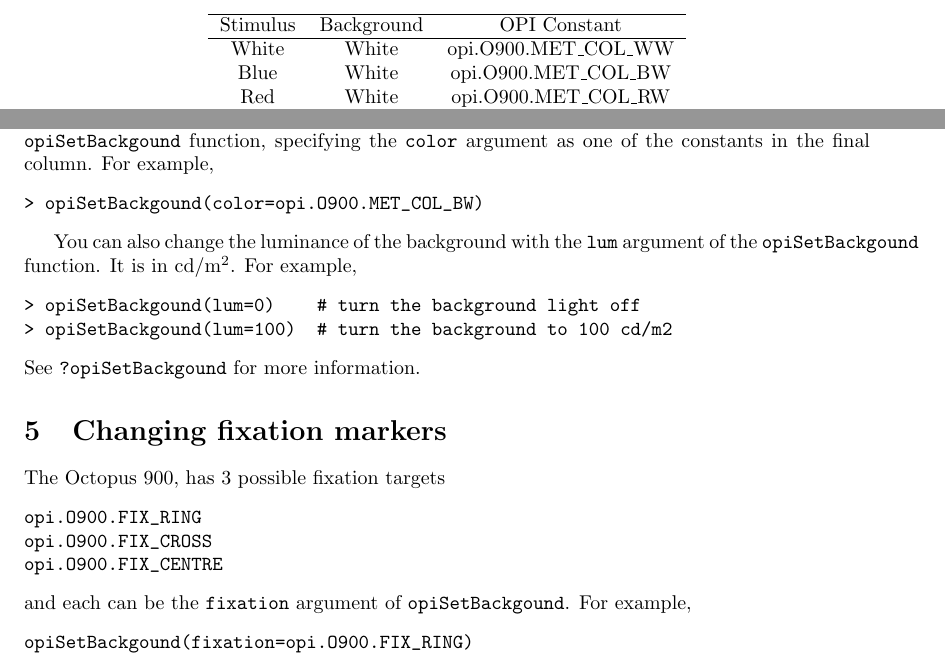
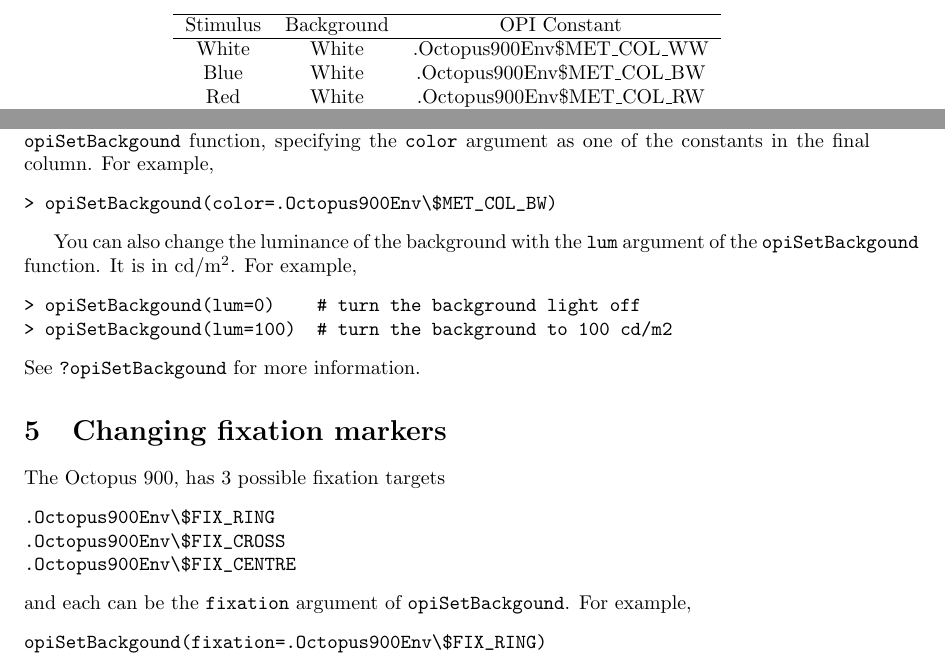
Before and after one commit to r-forge/opi, a LaTeX document (tutorial/tute1.tex): two parts of page 3 of 4, joined at a grey line, cut so that both start at the same text. Compiled offline with pdfLaTeX.

```diff
--- a/tutorial/tute1.tex
+++ b/tutorial/tute1.tex
@@ -2,7 +2,7 @@
 \usepackage{a4wide}
 
 \title{A beginners guide to the OPI in R}
-\date{July 2012}
+\date{February 2013}
 \author{Andrew Turpin aturpin@unimelb.edu.au}
 
 \begin{document}
@@ -184,7 +187,7 @@
 argument as one of the constants in the final column.
 For example,
 \begin{verbatim}
-> opiSetBackgound(color=opi.O900.MET_COL_BW)
+> opiSetBackgound(color=.Octopus900Env\$MET_COL_BW)
 \end{verbatim}
 
 \begin{table}
@@ -193,12 +196,12 @@
 \hline
 Stimulus & Background & OPI Constant \\
 \hline
-White    & White & opi.O900.MET\_COL\_WW \\
-Blue     & White & opi.O900.MET\_COL\_BW \\
-Red      & White & opi.O900.MET\_COL\_RW \\
-White    & Yellow & opi.O900.MET\_COL\_WY \\
-Blue     & Yellow & opi.O900.MET\_COL\_BY \\
-Red      & Yellow & opi.O900.MET\_COL\_RY \\
+White    & White &  .Octopus900Env\$MET\_COL\_WW \\
+Blue     & White &  .Octopus900Env\$MET\_COL\_BW \\
+Red      & White &  .Octopus900Env\$MET\_COL\_RW \\
+White    & Yellow & .Octopus900Env\$MET\_COL\_WY \\
+Blue     & Yellow & .Octopus900Env\$MET\_COL\_BY \\
+Red      & Yellow & .Octopus900Env\$MET\_COL\_RY \\
 \hline
 \end{tabular}
 \caption{\label{tab-met-col}Six possible color combinations on the Octopus 900}
@@ -218,13 +221,13 @@
 
 The Octopus 900, has 3 possible fixation targets
 \begin{verbatim}
-opi.O900.FIX_RING
-opi.O900.FIX_CROSS
-opi.O900.FIX_CENTRE
+.Octopus900Env\$FIX_RING
+.Octopus900Env\$FIX_CROSS
+.Octopus900Env\$FIX_CENTRE
 \end{verbatim}
 and each can be the {\tt fixation} argument of {\tt opiSetBackgound}. For example,
 \begin{verbatim}
-opiSetBackgound(fixation=opi.O900.FIX_RING)
+opiSetBackgound(fixation=.Octopus900Env\$FIX_RING)
 \end{verbatim}
 
 You can also set the intensity of the fixation marker as a percentage from 0 to 100 using the
```
Also changed, not shown: tutorial/tute1.tex (21 more changed lines), 2 other files.
